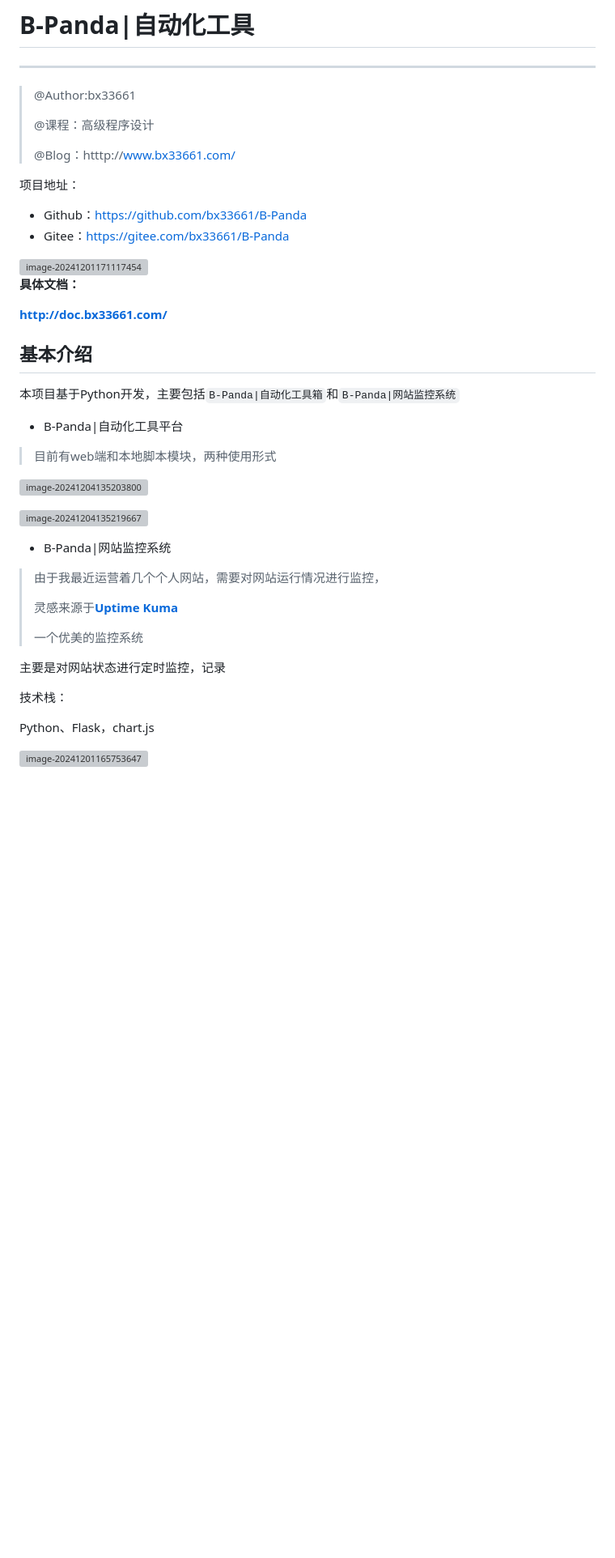
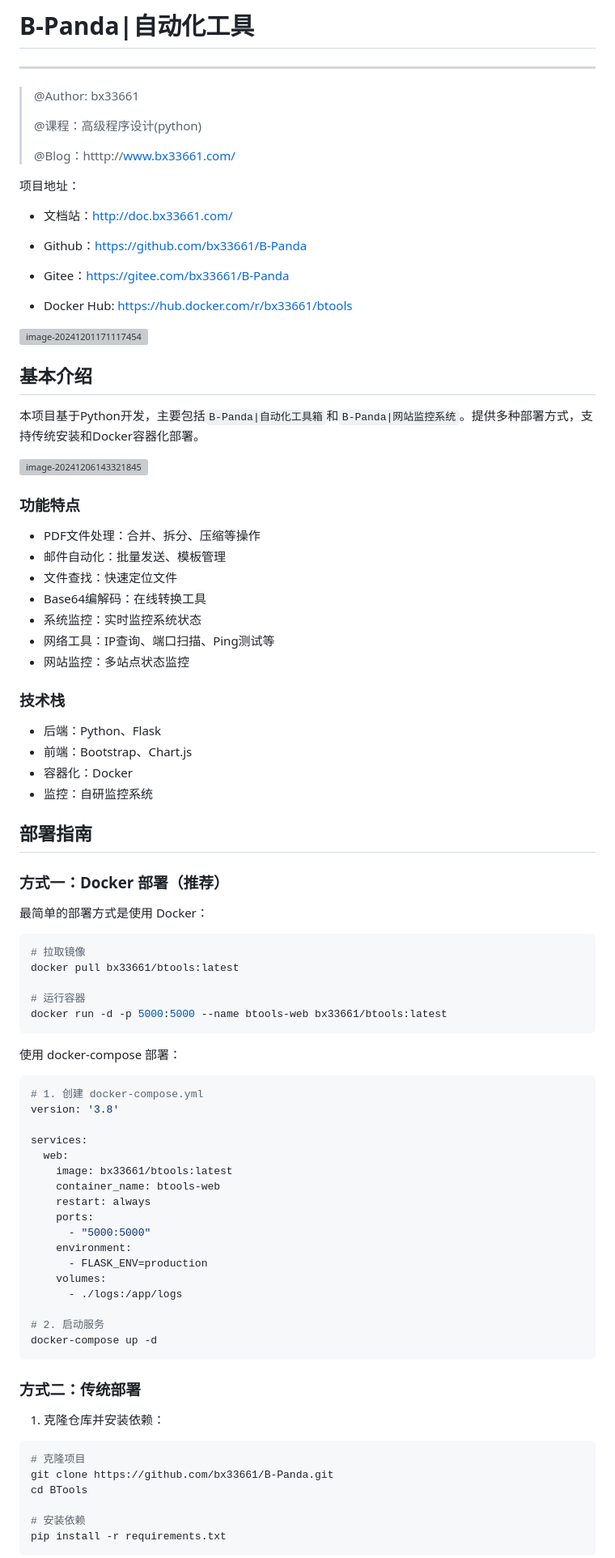
Before and after one commit to bx33661/B-Panda, a Markdown page: readme.md, the part around one of its changes. Shown at 81% size. Drawn GitHub-style; blank space fills up the shorter version; grey boxes are pictures that could not be loaded.

Commit message:
Btools:v2.0

````diff
--- a/readme.md
+++ b/readme.md
@@ -4,51 +4,91 @@
 
 ---
 
-> @Author:bx33661
+> @Author: bx33661
 >
-> @课程：高级程序设计
+> @课程：高级程序设计(python)
 >
 > @Blog：htttp://www.bx33661.com/
 
 项目地址：
 
+- 文档站：http://doc.bx33661.com/
+
 - Github：https://github.com/bx33661/B-Panda
 - Gitee：https://gitee.com/bx33661/B-Panda
+- Docker Hub: https://hub.docker.com/r/bx33661/btools
 
 <img src="https://gitee.com/bx33661/image/raw/master/path/image-20241201171117454.png" alt="image-20241201171117454" style="zoom: 25%;" />
 
-**具体文档：**
-
-**http://doc.bx33661.com/**
-
 ## 基本介绍
 
-本项目基于Python开发，主要包括`B-Panda|自动化工具箱`和`B-Panda|网站监控系统`
+本项目基于Python开发，主要包括`B-Panda|自动化工具箱`和`B-Panda|网站监控系统`。提供多种部署方式，支持传统安装和Docker容器化部署。
 
-- B-Panda|自动化工具平台
+![image-20241206143321845](https://gitee.com/bx33661/image/raw/master/path/image-20241206143321845.png)
 
-> 目前有web端和本地脚本模块，两种使用形式
+### 功能特点
 
-![image-20241204135203800](https://gitee.com/bx33661/image/raw/master/path/image-20241204135203800.png)
+- PDF文件处理：合并、拆分、压缩等操作
+- 邮件自动化：批量发送、模板管理
+- 文件查找：快速定位文件
+- Base64编解码：在线转换工具
+- 系统监控：实时监控系统状态
+- 网络工具：IP查询、端口扫描、Ping测试等
+- 网站监控：多站点状态监控
 
-![image-20241204135219667](https://gitee.com/bx33661/image/raw/master/path/image-20241204135219667.png)
+### 技术栈
 
+- 后端：Python、Flask
+- 前端：Bootstrap、Chart.js
+- 容器化：Docker
+- 监控：自研监控系统
 
+## 部署指南
 
-- B-Panda|网站监控系统
+### 方式一：Docker 部署（推荐）
 
-> 由于我最近运营着几个个人网站，需要对网站运行情况进行监控，
->
-> 灵感来源于[**Uptime Kuma**](http://43.134.9.57:3001/dashboard)
->
-> 一个优美的监控系统
+最简单的部署方式是使用 Docker：
 
-主要是对网站状态进行定时监控，记录
+```bash
+# 拉取镜像
+docker pull bx33661/btools:latest
 
-技术栈：
+# 运行容器
+docker run -d -p 5000:5000 --name btools-web bx33661/btools:latest
+```
 
-Python、Flask，chart.js
+使用 docker-compose 部署：
 
-![image-20241201165753647](https://gitee.com/bx33661/image/raw/master/path/image-20241201165753647.png)
+```bash
+# 1. 创建 docker-compose.yml
+version: '3.8'
 
+services:
+  web:
+    image: bx33661/btools:latest
+    container_name: btools-web
+    restart: always
+    ports:
+      - "5000:5000"
+    environment:
+      - FLASK_ENV=production
+    volumes:
+      - ./logs:/app/logs
 
+# 2. 启动服务
+docker-compose up -d
+```
+
+### 方式二：传统部署
+
+1. 克隆仓库并安装依赖：
+
+```bash
+# 克隆项目
+git clone https://github.com/bx33661/B-Panda.git
+cd BTools
+
+# 安装依赖
+pip install -r requirements.txt
+```
+
````
Also changed, not shown: other parts of readme.md (+110 -56 lines).
